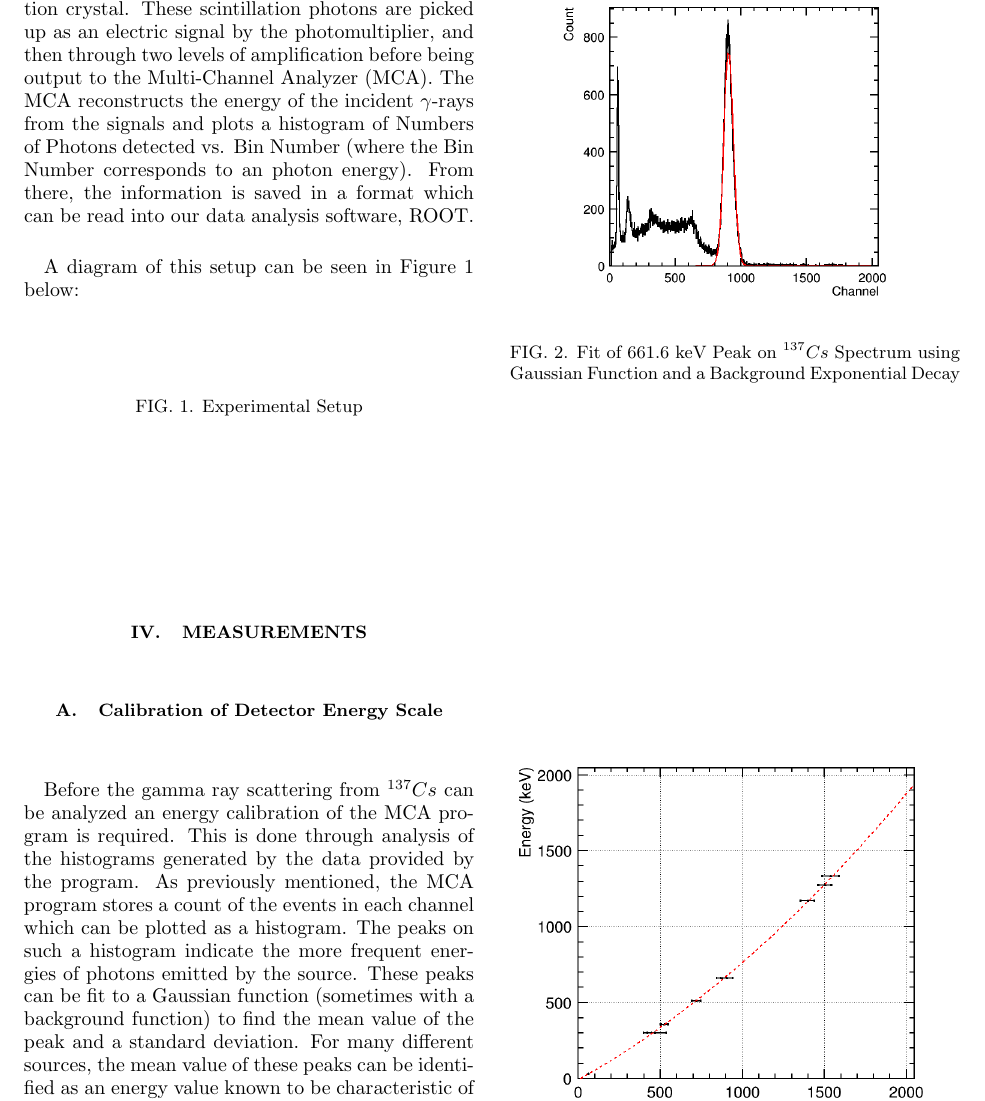
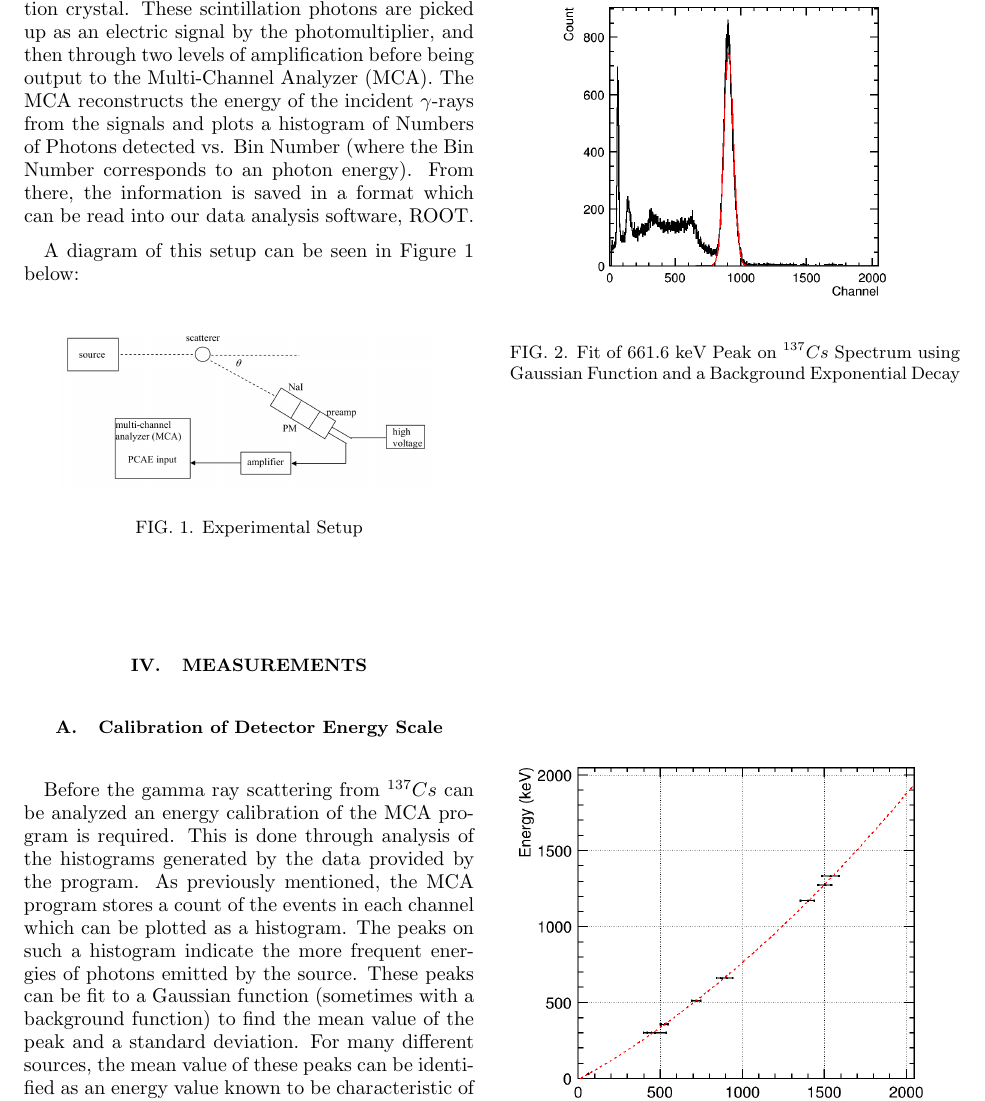
Before and after one commit to jlabounty/SeniorLab, a LaTeX paper (Compton/report/ComptonReport.tex): part of page 2 of 4, cut so that both start at the same text. Compiled offline with pdfLaTeX.

Commit message:
Adds diagram of setup

```diff
--- a/Compton/report/ComptonReport.tex
+++ b/Compton/report/ComptonReport.tex
@@ -85,7 +85,7 @@ The source of the $\gamma$-rays for this experiment is a $^{137}$Cs sample, meas
 A diagram of this setup can be seen in Figure \ref{Setup} below:
 \begin{figure}[H]
 	\centering
-%	\includegraphics[width=0.4\textwidth]{../plots/KNvsThompson_TheoryOnly.png}
+	\includegraphics[width=0.4\textwidth]{Setup.png}
 	\caption{Experimental Setup}
 	\label{Setup}
 \end{figure}
```
Also changed, not shown: Compton/plots/Setup.png (added).
